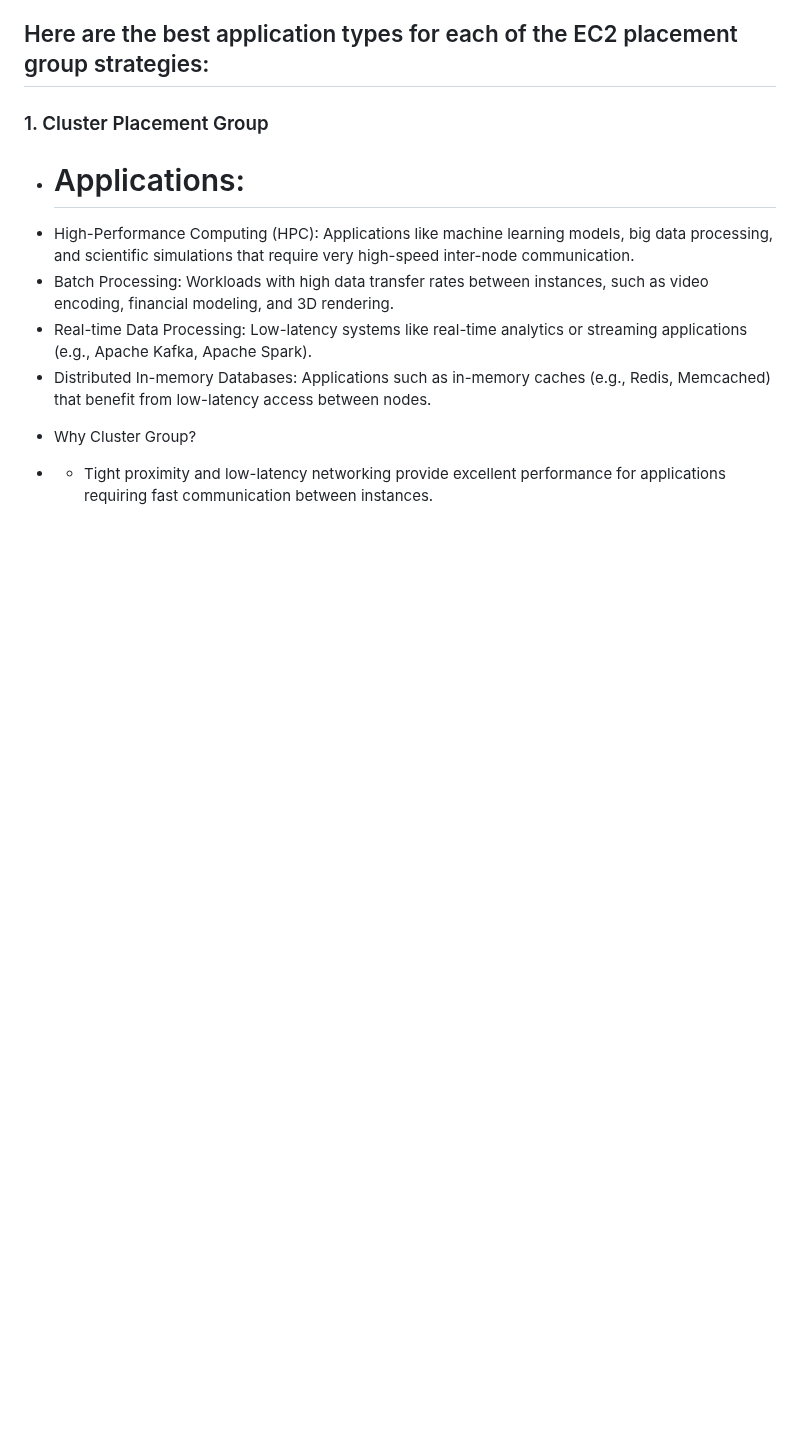
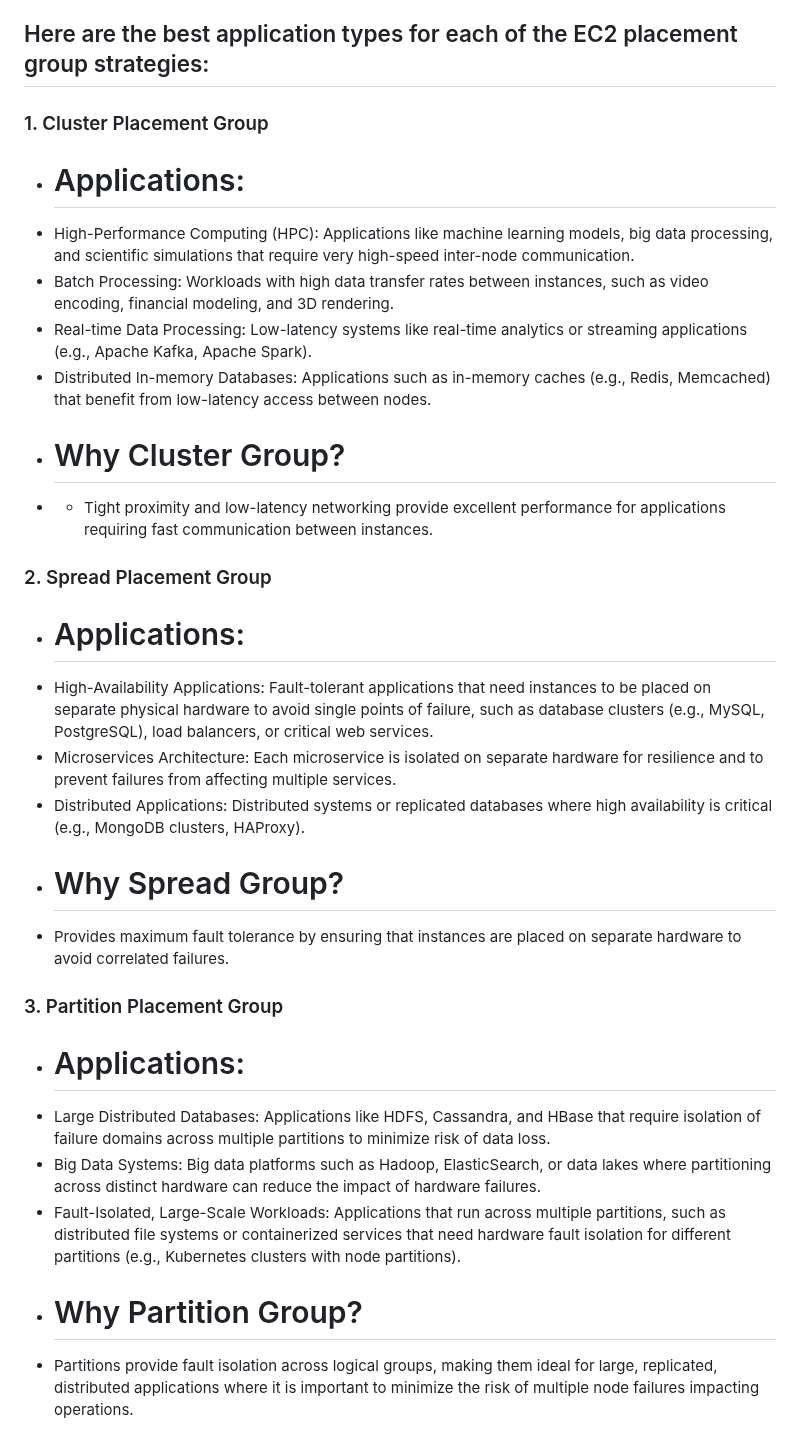
Before and after one commit to pgr-automation/aws_SA-SysOps, a Markdown page: EC2_Instance_and_More/Placement_groups/README.md, the part around the change. Drawn GitHub-style; blank space fills up the shorter version.

Commit message:
placemetn groups

```diff
--- a/EC2_Instance_and_More/Placement_groups/README.md
+++ b/EC2_Instance_and_More/Placement_groups/README.md
@@ -110,8 +110,31 @@ aws ec2 run-instances --placement "GroupName=<group-name>,AvailabilityZone=<AZ>"
 - Real-time Data Processing: Low-latency systems like real-time analytics or streaming applications (e.g., Apache Kafka, Apache Spark).
 - Distributed In-memory Databases: Applications such as in-memory caches (e.g., Redis, Memcached) that benefit from low-latency access between nodes.
 
-* Why Cluster Group?
+* # Why Cluster Group?
 
 * - Tight proximity and low-latency networking provide excellent performance for applications requiring fast communication between instances.
 
-###
+### 2. Spread Placement Group
+
+* # Applications:
+
+- High-Availability Applications: Fault-tolerant applications that need instances to be placed on separate physical hardware to avoid single points of failure, such as database clusters (e.g., MySQL, PostgreSQL), load balancers, or critical web services.
+-  Microservices Architecture: Each microservice is isolated on separate hardware for resilience and to prevent failures from affecting multiple services.
+-  Distributed Applications: Distributed systems or replicated databases where high availability is critical (e.g., MongoDB clusters, HAProxy).
+
+* # Why Spread Group?
+
+- Provides maximum fault tolerance by ensuring that instances are placed on separate hardware to avoid correlated failures.
+
+
+### 3. Partition Placement Group
+
+* # Applications:
+
+- Large Distributed Databases: Applications like HDFS, Cassandra, and HBase that require isolation of failure domains across multiple partitions to minimize risk of data loss.
+- Big Data Systems: Big data platforms such as Hadoop, ElasticSearch, or data lakes where partitioning across distinct hardware can reduce the impact of hardware failures.
+- Fault-Isolated, Large-Scale Workloads: Applications that run across multiple partitions, such as distributed file systems or containerized services that need hardware fault isolation for different partitions (e.g., Kubernetes clusters with node partitions).
+
+* # Why Partition Group?
+
+- Partitions provide fault isolation across logical groups, making them ideal for large, replicated, distributed applications where it is important to minimize the risk of multiple node failures impacting operations.
```
